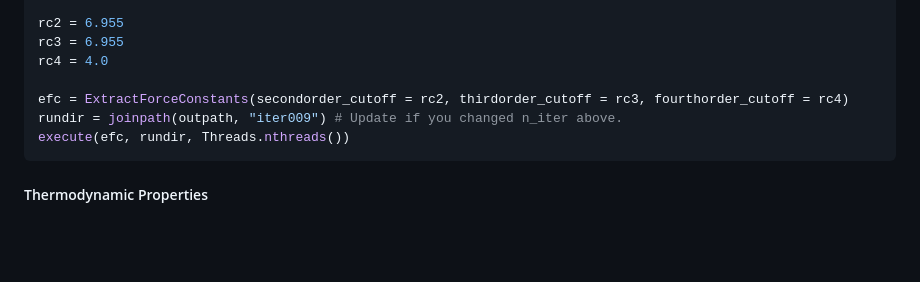
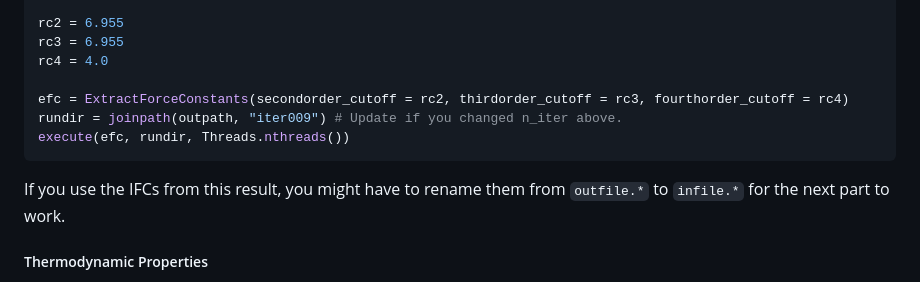
Before and after one commit to ejmeitz/CumulantAnalysis.jl, a Markdown page: README.md, the part around the change. Rendered like a GitHub page; blank space fills up the shorter version.

````diff
--- a/README.md
+++ b/README.md
@@ -88,6 +88,8 @@ rundir = joinpath(outpath, "iter009") # Update if you changed n_iter above.
 execute(efc, rundir, Threads.nthreads())
 ```
 
+If you use the IFCs from this result, you might have to rename them from `outfile.*` to `infile.*` for the next part to work.
+
 ##### Thermodynamic Properties
 The next step is to compute the thermodynamic properties. This script will create an output file for each thermodynamic property (F, U, S, Cv) broken down into the harmonic, 0th, 1st and 2nd order parts. Only the 0th order correction has an associated error. If `size_study` is set to `true` an additional output will contain the 0-th order correction as a function of the number of samples. This can be useful to detect convergence. A full workflow (used in the paper) which loops over multiple temperatures can be found [here]("/workflows/neon.jl").
 
````
